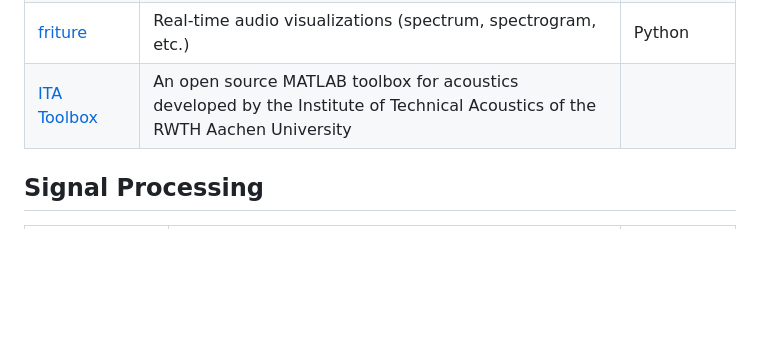
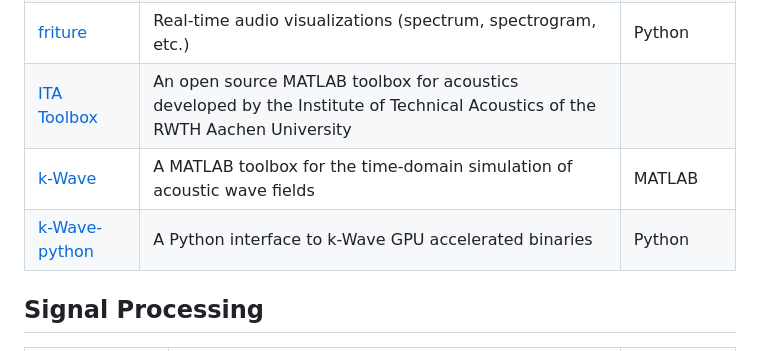
Before and after one commit to Nitnelav/awesome-acoustic, a Markdown page: README.md, the part around the change. Rendered like a GitHub page; blank space fills up the shorter version.

Commit message:
Update README.md from detailed_projects.json [auto]

```diff
--- a/README.md
+++ b/README.md
@@ -30,6 +30,8 @@ A list of awesome open-source Acoustic packages and resources.
 | [PyTTA](https://github.com/PyTTaMaster/PyTTa) | Python in Technical Acoustics and Vibration | Python |
 | [friture](https://github.com/tlecomte/friture) | Real-time audio visualizations (spectrum, spectrogram, etc.) | Python |
 | [ITA Toolbox](https://www.ita-toolbox.org/) | An open source MATLAB toolbox for acoustics developed by the Institute of Technical Acoustics of the RWTH Aachen University |  |
+| [k-Wave](https://github.com/ucl-bug/k-wave) | A MATLAB toolbox for the time-domain simulation of acoustic wave fields | MATLAB |
+| [k-Wave-python](https://github.com/waltsims/k-wave-python) | A Python interface to k-Wave GPU accelerated binaries | Python |
 
 
 ## Signal Processing
```
